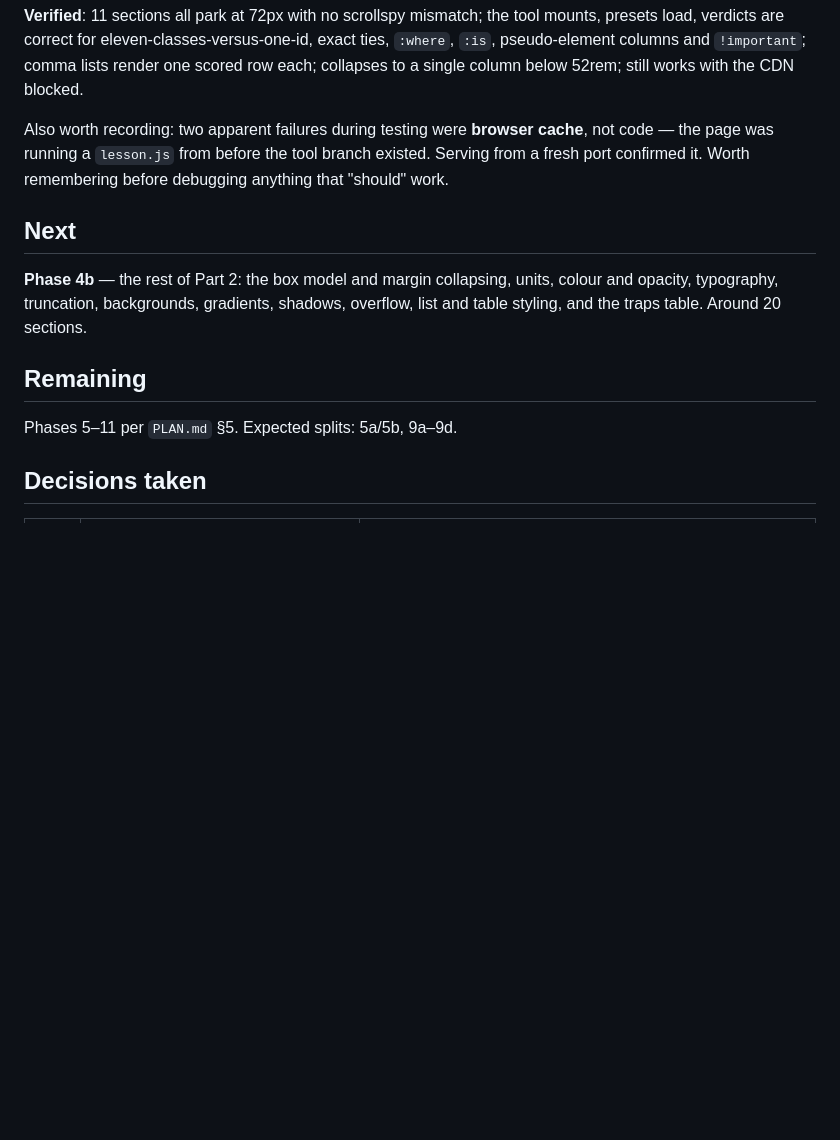
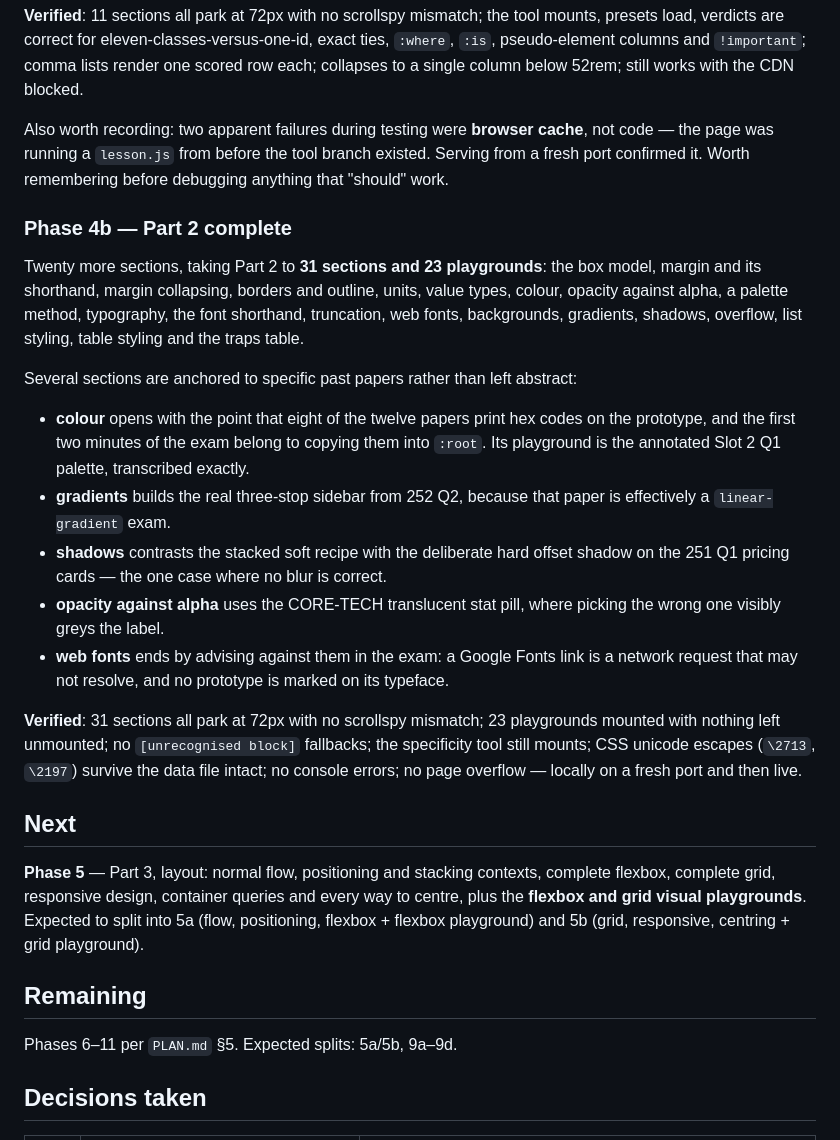
Before and after one commit to meteorboyF/Web-Prep, a Markdown page: PROGRESS.md, the part around the change. Drawn GitHub-style; blank space fills up the shorter version.

Commit message:
docs: record Part 2 as complete and verified live
Co-Authored-By: Claude Opus 5 <noreply@anthropic.com>

```diff
--- a/PROGRESS.md
+++ b/PROGRESS.md
@@ -148,15 +148,42 @@ Also worth recording: two apparent failures during testing were **browser cache*
 the page was running a `lesson.js` from before the tool branch existed. Serving from a fresh
 port confirmed it. Worth remembering before debugging anything that "should" work.
 
+### Phase 4b — Part 2 complete
+Twenty more sections, taking Part 2 to **31 sections and 23 playgrounds**: the box model,
+margin and its shorthand, margin collapsing, borders and outline, units, value types,
+colour, opacity against alpha, a palette method, typography, the font shorthand,
+truncation, web fonts, backgrounds, gradients, shadows, overflow, list styling, table
+styling and the traps table.
+
+Several sections are anchored to specific past papers rather than left abstract:
+
+- **colour** opens with the point that eight of the twelve papers print hex codes on the
+  prototype, and the first two minutes of the exam belong to copying them into `:root`.
+  Its playground is the annotated Slot 2 Q1 palette, transcribed exactly.
+- **gradients** builds the real three-stop sidebar from 252 Q2, because that paper is
+  effectively a `linear-gradient` exam.
+- **shadows** contrasts the stacked soft recipe with the deliberate hard offset shadow on
+  the 251 Q1 pricing cards — the one case where no blur is correct.
+- **opacity against alpha** uses the CORE-TECH translucent stat pill, where picking the
+  wrong one visibly greys the label.
+- **web fonts** ends by advising against them in the exam: a Google Fonts link is a network
+  request that may not resolve, and no prototype is marked on its typeface.
+
+**Verified**: 31 sections all park at 72px with no scrollspy mismatch; 23 playgrounds
+mounted with nothing left unmounted; no `[unrecognised block]` fallbacks; the specificity
+tool still mounts; CSS unicode escapes (`\2713`, `\2197`) survive the data file intact; no
+console errors; no page overflow — locally on a fresh port and then live.
+
 ## Next
 
-**Phase 4b** — the rest of Part 2: the box model and margin collapsing, units, colour and
-opacity, typography, truncation, backgrounds, gradients, shadows, overflow, list and table
-styling, and the traps table. Around 20 sections.
+**Phase 5** — Part 3, layout: normal flow, positioning and stacking contexts, complete
+flexbox, complete grid, responsive design, container queries and every way to centre, plus
+the **flexbox and grid visual playgrounds**. Expected to split into 5a (flow, positioning,
+flexbox + flexbox playground) and 5b (grid, responsive, centring + grid playground).
 
 ## Remaining
 
-Phases 5–11 per `PLAN.md` §5. Expected splits: 5a/5b, 9a–9d.
+Phases 6–11 per `PLAN.md` §5. Expected splits: 5a/5b, 9a–9d.
 
 ## Decisions taken
 
```
